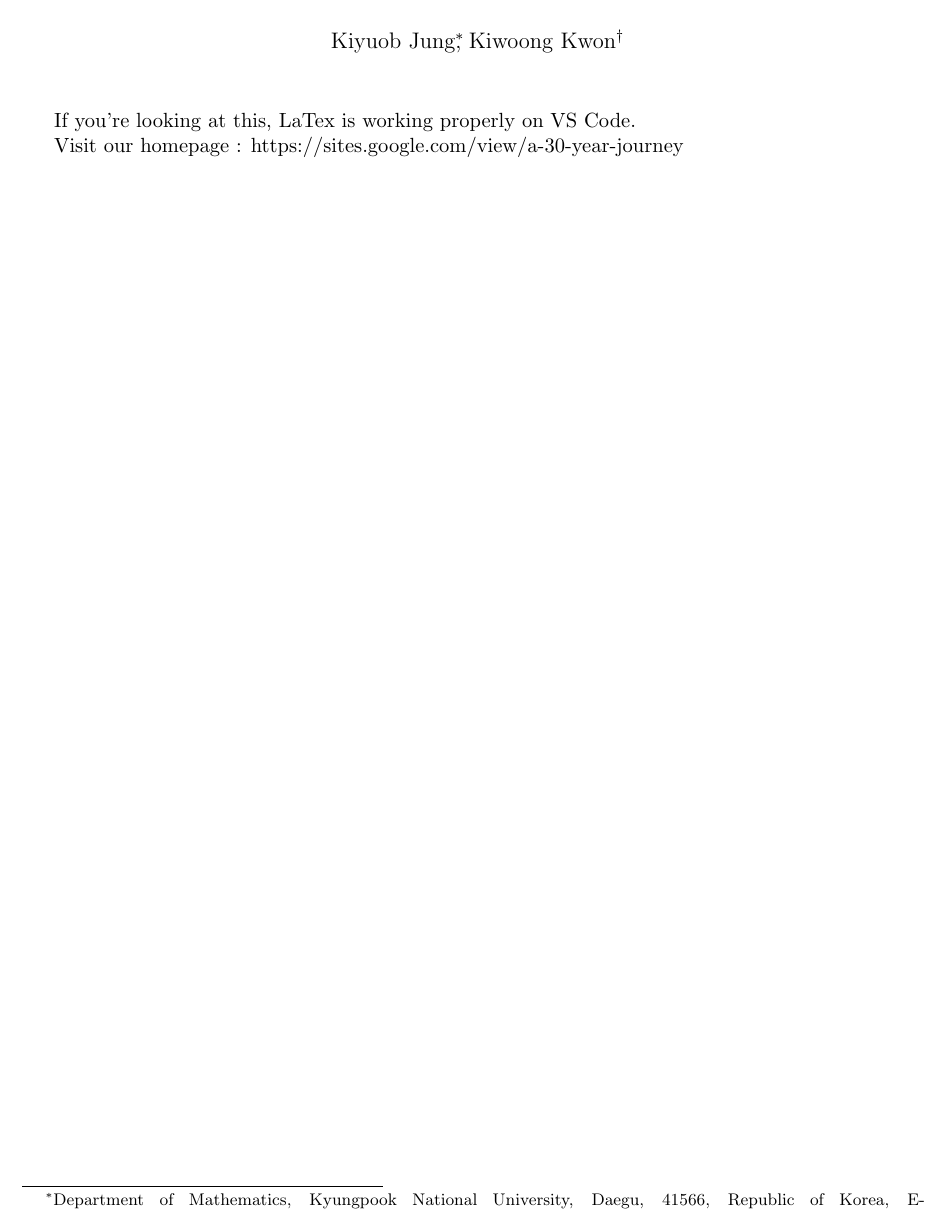
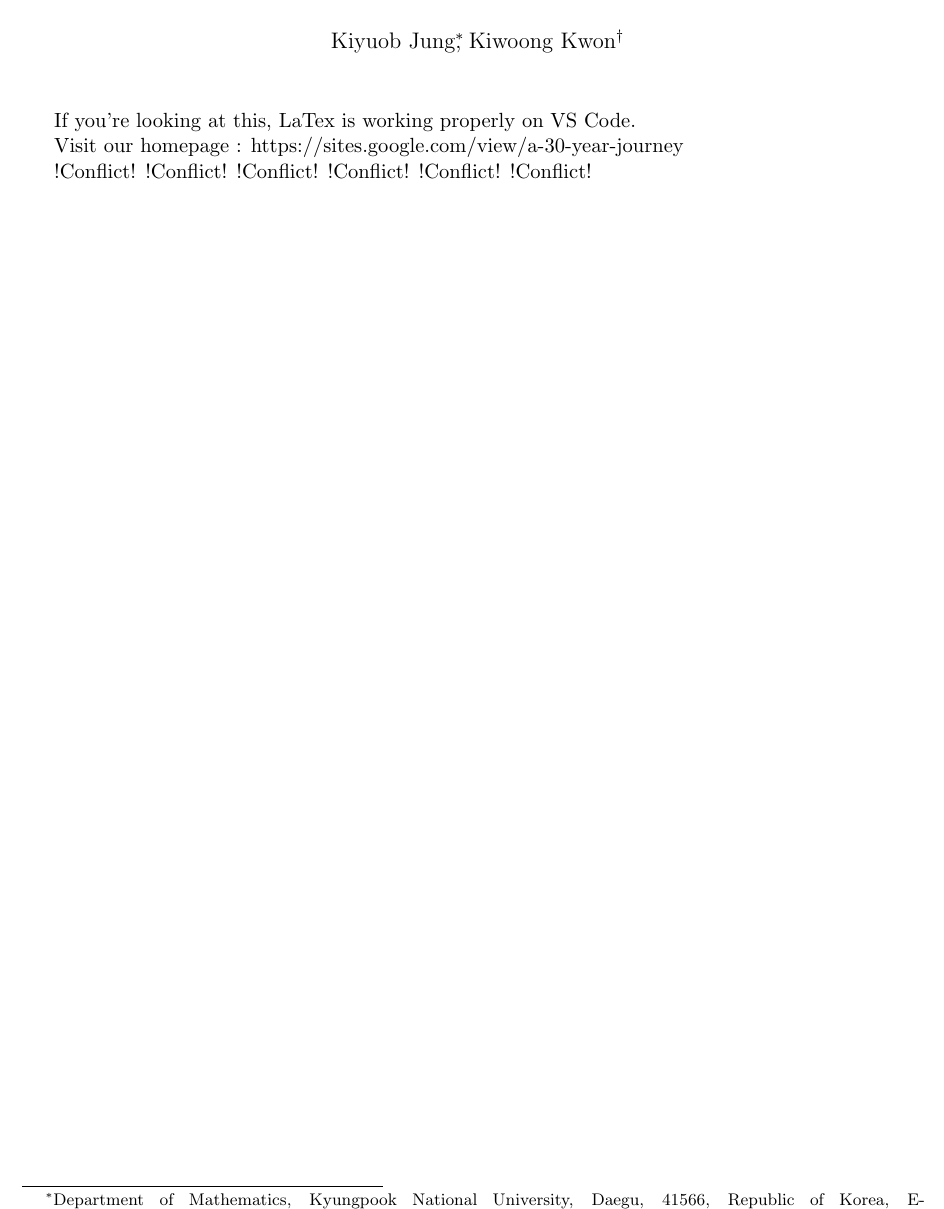
Before and after one commit to kyjung2357/Seed-document, a LaTeX document (Check document.tex): part of the page, cut so that both start at the same text. Compiled offline with pdfLaTeX.

Commit message:
Update Check document.tex

```diff
--- a/Check document.tex
+++ b/Check document.tex
@@ -18,4 +18,6 @@ If you're looking at this, LaTex is working properly on VS Code.
 
 Visit our homepage : https://sites.google.com/view/a-30-year-journey
 
+!Conflict! !Conflict! !Conflict! !Conflict! !Conflict! !Conflict!
+
 \end{document}
```
